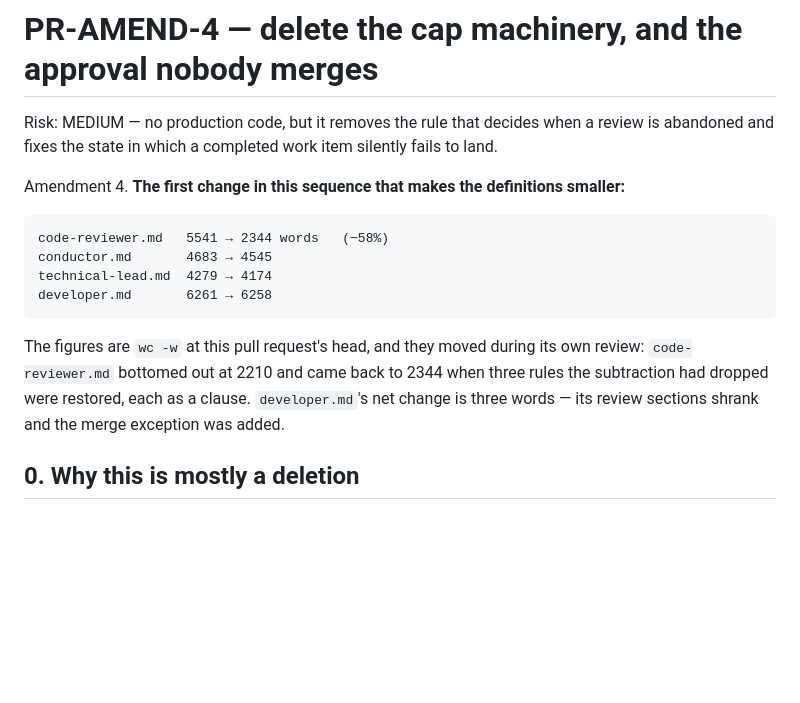
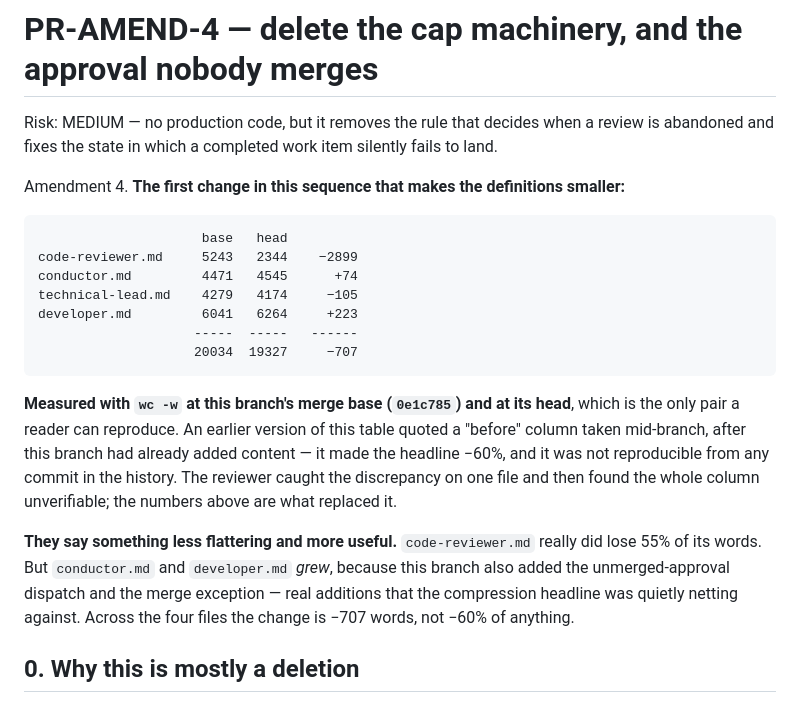
Before and after one commit to replicant1/NewTerminalGame, a Markdown page: docs/prs/PR-AMEND-4-review-followups.md, the part around the change. GitHub-like rendering; blank space fills up the shorter version.

````diff
--- a/docs/prs/PR-AMEND-4-review-followups.md
+++ b/docs/prs/PR-AMEND-4-review-followups.md
@@ -6,16 +6,27 @@ abandoned and fixes the state in which a completed work item silently fails to l
 Amendment 4. **The first change in this sequence that makes the definitions smaller:**
 
 ```
-code-reviewer.md   5541 → 2344 words   (−58%)
-conductor.md       4683 → 4545
-technical-lead.md  4279 → 4174
-developer.md       6261 → 6258
+                     base   head
+code-reviewer.md     5243   2344    −2899
+conductor.md         4471   4545      +74
+technical-lead.md    4279   4174     −105
+developer.md         6041   6264     +223
+                    -----  -----   ------
+                    20034  19327     −707
 ```
 
-The figures are `wc -w` at this pull request's head, and they moved during its own
-review: `code-reviewer.md` bottomed out at 2210 and came back to 2344 when three rules
-the subtraction had dropped were restored, each as a clause. `developer.md`'s net change
-is three words — its review sections shrank and the merge exception was added.
+**Measured with `wc -w` at this branch's merge base (`0e1c785`) and at its head**, which is
+the only pair a reader can reproduce. An earlier version of this table quoted a "before"
+column taken mid-branch, after this branch had already added content — it made the headline
+−60%, and it was not reproducible from any commit in the history. The reviewer caught the
+discrepancy on one file and then found the whole column unverifiable; the numbers above are
+what replaced it.
+
+**They say something less flattering and more useful.** `code-reviewer.md` really did lose
+55% of its words. But `conductor.md` and `developer.md` *grew*, because this branch also added
+the unmerged-approval dispatch and the merge exception — real additions that the compression
+headline was quietly netting against. Across the four files the change is −707 words, not −60%
+of anything.
 
 ## 0. Why this is mostly a deletion
 
````
Also changed, not shown: docs/AGENTS-SETUP.md (+10 -2 lines), docs/progress/r7-amend-4-review-followups.md (+11 -0 lines).
